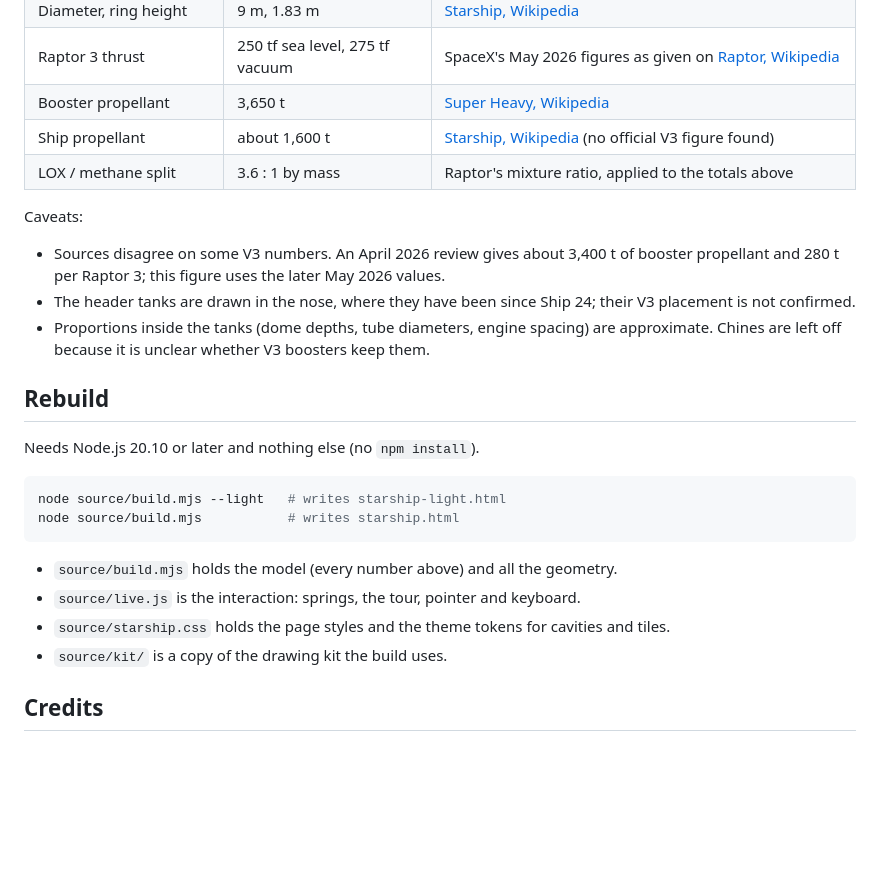
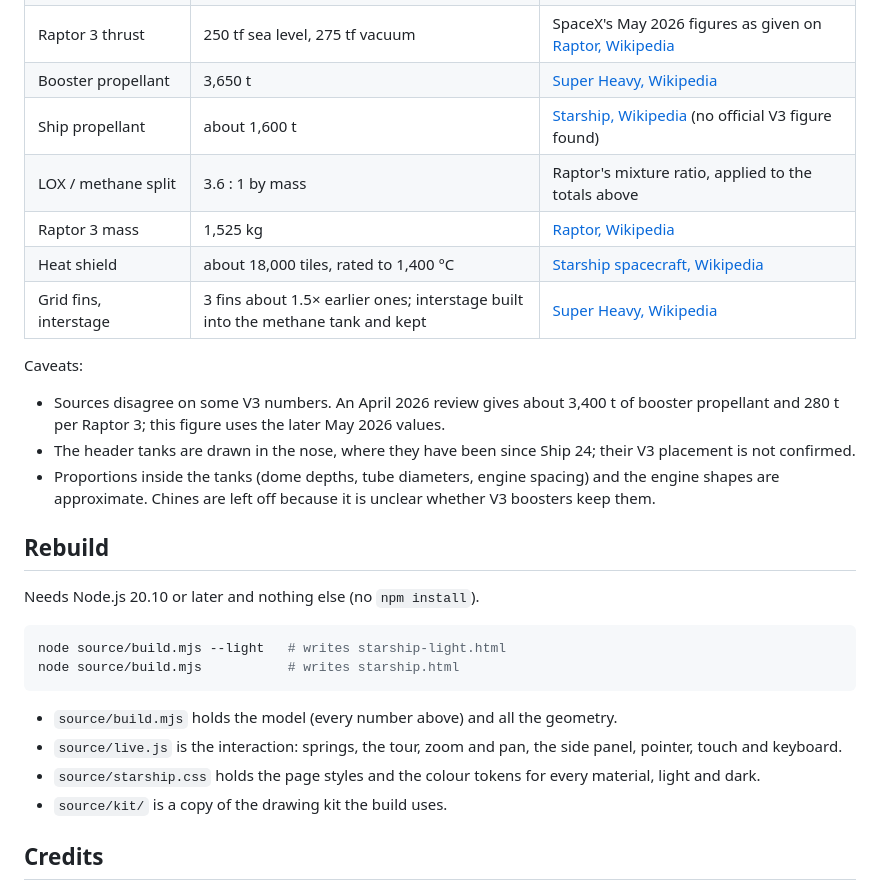
Before and after one commit to StarcraftSu/starship-anatomy, a Markdown page: README.md, the part around one of its changes. Drawn GitHub-style; blank space fills up the shorter version.

````diff
--- a/README.md
+++ b/README.md
@@ -43,12 +56,15 @@ The ship lies belly up so the heat-shield tiles and flaps face the viewer.
 | Booster propellant | 3,650 t | [Super Heavy, Wikipedia](https://en.wikipedia.org/wiki/SpaceX_Super_Heavy) |
 | Ship propellant | about 1,600 t | [Starship, Wikipedia](https://en.wikipedia.org/wiki/SpaceX_Starship) (no official V3 figure found) |
 | LOX / methane split | 3.6 : 1 by mass | Raptor's mixture ratio, applied to the totals above |
+| Raptor 3 mass | 1,525 kg | [Raptor, Wikipedia](https://en.wikipedia.org/wiki/SpaceX_Raptor) |
+| Heat shield | about 18,000 tiles, rated to 1,400 °C | [Starship spacecraft, Wikipedia](https://en.wikipedia.org/wiki/SpaceX_Starship_(spacecraft)) |
+| Grid fins, interstage | 3 fins about 1.5× earlier ones; interstage built into the methane tank and kept | [Super Heavy, Wikipedia](https://en.wikipedia.org/wiki/SpaceX_Super_Heavy) |
 
 Caveats:
 
 - Sources disagree on some V3 numbers. An April 2026 review gives about 3,400 t of booster propellant and 280 t per Raptor 3; this figure uses the later May 2026 values.
 - The header tanks are drawn in the nose, where they have been since Ship 24; their V3 placement is not confirmed.
-- Proportions inside the tanks (dome depths, tube diameters, engine spacing) are approximate. Chines are left off because it is unclear whether V3 boosters keep them.
+- Proportions inside the tanks (dome depths, tube diameters, engine spacing) and the engine shapes are approximate. Chines are left off because it is unclear whether V3 boosters keep them.
 
 ## Rebuild
 
@@ -60,8 +76,8 @@ node source/build.mjs           # writes starship.html
 ```
 
 - `source/build.mjs` holds the model (every number above) and all the geometry.
-- `source/live.js` is the interaction: springs, the tour, pointer and keyboard.
-- `source/starship.css` holds the page styles and the theme tokens for cavities and tiles.
+- `source/live.js` is the interaction: springs, the tour, zoom and pan, the side panel, pointer, touch and keyboard.
+- `source/starship.css` holds the page styles and the colour tokens for every material, light and dark.
 - `source/kit/` is a copy of the drawing kit the build uses.
 
 ## Credits
````
Also changed, not shown: other parts of README.md (+25 -12 lines), preview-apart.png, preview-assembled.png, preview-engines.png (added), 5 other files.
